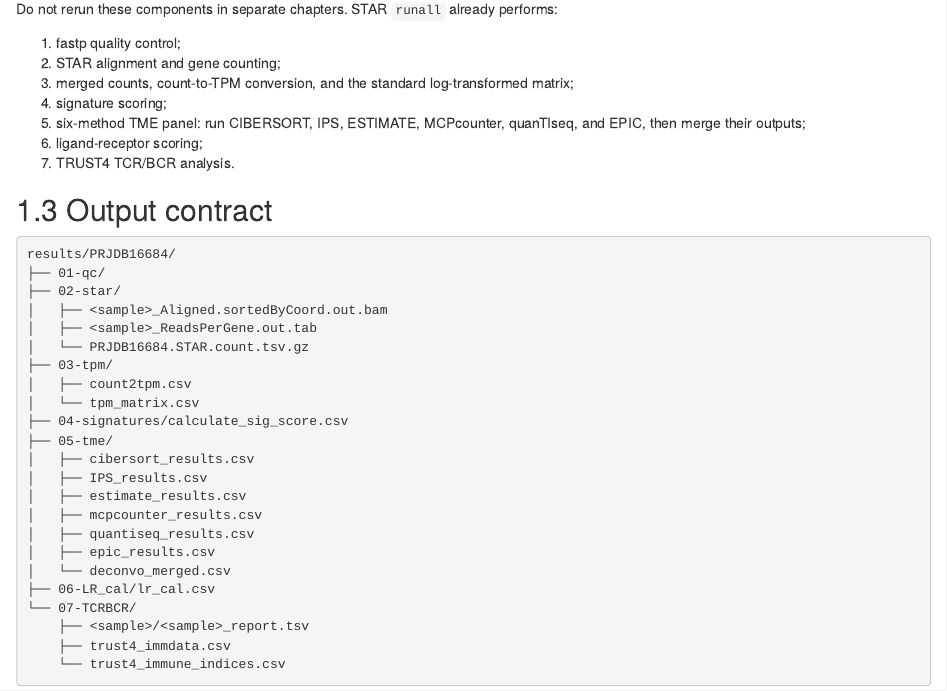
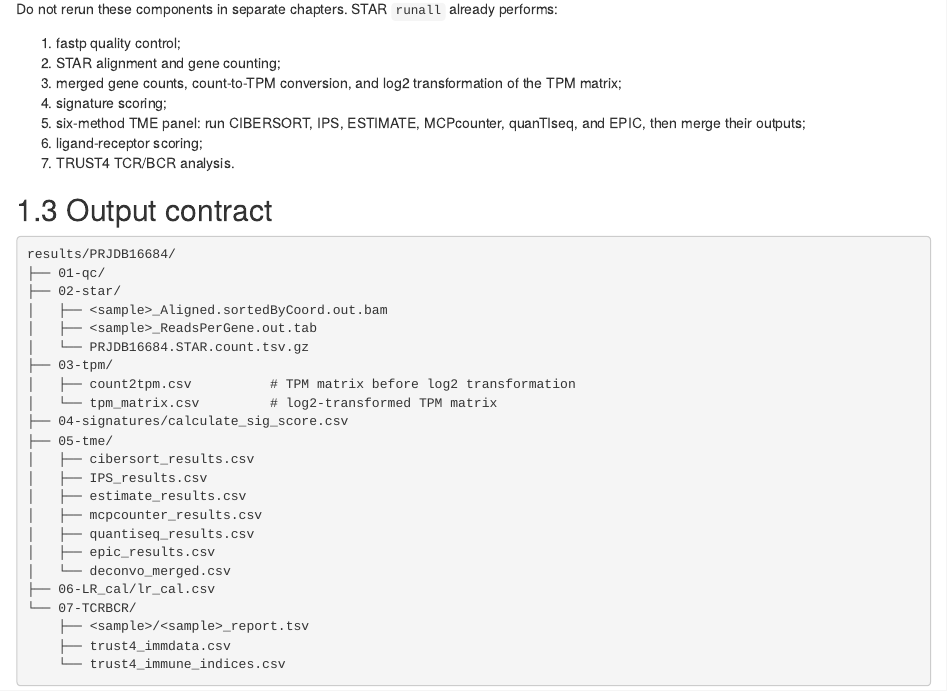
Before and after one commit to IOBR/IOBRpy_book, an R Markdown document (04-runall.Rmd): the page in a window 1100 px wide, from 360 px down. Rendered offline with R 4.5, knitr and Pandoc, with nearby package versions; drawn as R Markdown's standard HTML page in place of the format the file asks for.

Commit message:
Clarify count and TPM output locations

```diff
--- a/04-runall.Rmd
+++ b/04-runall.Rmd
@@ -19,7 +19,7 @@ Do not rerun these components in separate chapters. STAR `runall` already perfor
 
 1. fastp quality control;
 2. STAR alignment and gene counting;
-3. merged counts, count-to-TPM conversion, and the standard log-transformed matrix;
+3. merged gene counts, count-to-TPM conversion, and log2 transformation of the TPM matrix;
 4. signature scoring;
 5. six-method TME panel: run CIBERSORT, IPS, ESTIMATE, MCPcounter, quanTIseq, and EPIC, then merge their outputs;
 6. ligand-receptor scoring;
@@ -35,8 +35,8 @@ results/PRJDB16684/
 │   ├── <sample>_ReadsPerGene.out.tab
 │   └── PRJDB16684.STAR.count.tsv.gz
 ├── 03-tpm/
-│   ├── count2tpm.csv
-│   └── tpm_matrix.csv
+│   ├── count2tpm.csv          # TPM matrix before log2 transformation
+│   └── tpm_matrix.csv         # log2-transformed TPM matrix
 ├── 04-signatures/calculate_sig_score.csv
 ├── 05-tme/
 │   ├── cibersort_results.csv
--- a/index.Rmd
+++ b/index.Rmd
@@ -37,8 +37,8 @@ results/PRJDB16684/
 | Directory | Contents |
 |---|---|
 | `01-qc/` | Cleaned FASTQ files and quality-control reports generated by fastp. |
-| `02-star/` | STAR alignments, coordinate-sorted BAM files, and gene-level read counts. |
-| `03-tpm/` | The merged count table and TPM matrix used by downstream analyses. |
+| `02-star/` | STAR alignments, coordinate-sorted BAM files, gene-level read counts, and the merged count matrix. |
+| `03-tpm/` | The TPM matrix before log2 transformation and the log2-transformed TPM matrix. |
 | `04-signatures/` | Sample-level scores for the included biological signatures. |
 | `05-tme/` | Results from the six-method TME panel and their merged profile. |
 | `06-LR_cal/` | Ligand-receptor activity scores calculated from the expression matrix. |
```
